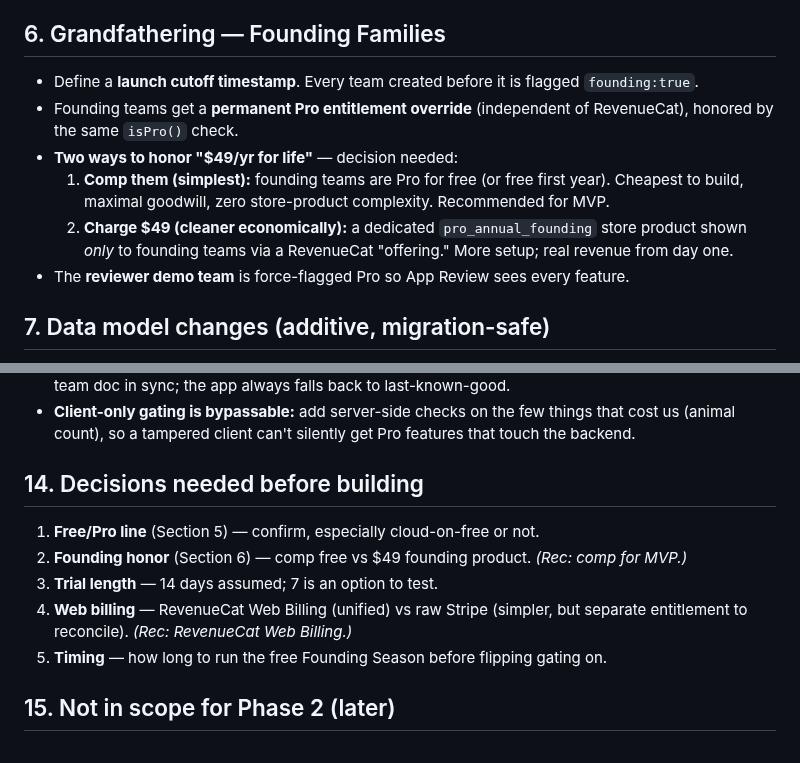
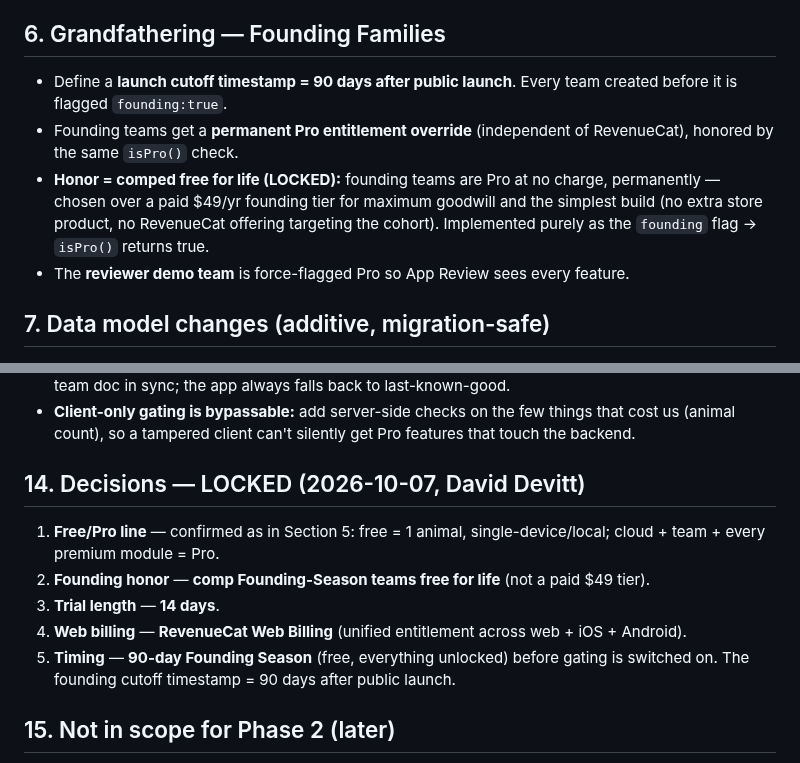
Before and after one commit to Double-D7/NxtLvl, a Markdown page: submission/PHASE2-BILLING-SPEC.md, 2 parts joined by grey strips. Rendered like a GitHub page.

```diff
--- a/submission/PHASE2-BILLING-SPEC.md
+++ b/submission/PHASE2-BILLING-SPEC.md
@@ -103,14 +103,14 @@ Maps to features that already exist, so Pro is real value, not artificial crippl
 > single device, 1 animal**; cloud + team is a headline Pro reason.
 
 ## 6. Grandfathering — Founding Families
-- Define a **launch cutoff timestamp**. Every team created before it is flagged `founding:true`.
+- Define a **launch cutoff timestamp = 90 days after public launch**. Every team created before
+  it is flagged `founding:true`.
 - Founding teams get a **permanent Pro entitlement override** (independent of RevenueCat), honored
   by the same `isPro()` check.
-- **Two ways to honor "$49/yr for life"** — decision needed:
-  1. **Comp them (simplest):** founding teams are Pro for free (or free first year). Cheapest to
-     build, maximal goodwill, zero store-product complexity. Recommended for MVP.
-  2. **Charge $49 (cleaner economically):** a dedicated `pro_annual_founding` store product shown
-     *only* to founding teams via a RevenueCat "offering." More setup; real revenue from day one.
+- **Honor = comped free for life (LOCKED):** founding teams are Pro at no charge, permanently —
+  chosen over a paid $49/yr founding tier for maximum goodwill and the simplest build (no extra
+  store product, no RevenueCat offering targeting the cohort). Implemented purely as the
+  `founding` flag → `isPro()` returns true.
 - The **reviewer demo team** is force-flagged Pro so App Review sees every feature.
 
 ## 7. Data model changes (additive, migration-safe)
@@ -193,13 +193,14 @@ store review + sandbox testing, not code.
 - **Client-only gating is bypassable:** add server-side checks on the few things that cost us
   (animal count), so a tampered client can't silently get Pro features that touch the backend.
 
-## 14. Decisions needed before building
-1. **Free/Pro line** (Section 5) — confirm, especially cloud-on-free or not.
-2. **Founding honor** (Section 6) — comp free vs $49 founding product. *(Rec: comp for MVP.)*
-3. **Trial length** — 14 days assumed; 7 is an option to test.
-4. **Web billing** — RevenueCat Web Billing (unified) vs raw Stripe (simpler, but separate
-   entitlement to reconcile). *(Rec: RevenueCat Web Billing.)*
-5. **Timing** — how long to run the free Founding Season before flipping gating on.
+## 14. Decisions — LOCKED (2026-10-07, David Devitt)
+1. **Free/Pro line** — confirmed as in Section 5: free = 1 animal, single-device/local; cloud +
+   team + every premium module = Pro.
+2. **Founding honor** — **comp Founding-Season teams free for life** (not a paid $49 tier).
+3. **Trial length** — **14 days**.
+4. **Web billing** — **RevenueCat Web Billing** (unified entitlement across web + iOS + Android).
+5. **Timing** — **90-day Founding Season** (free, everything unlocked) before gating is switched on.
+   The founding cutoff timestamp = 90 days after public launch.
 
 ## 15. Not in scope for Phase 2 (later)
 School/chapter multi-family plans; promo codes/coupons; annual "show-year" campaigns; referral
```
Also changed, not shown: submission/PRICING.md (+12 -9 lines).
